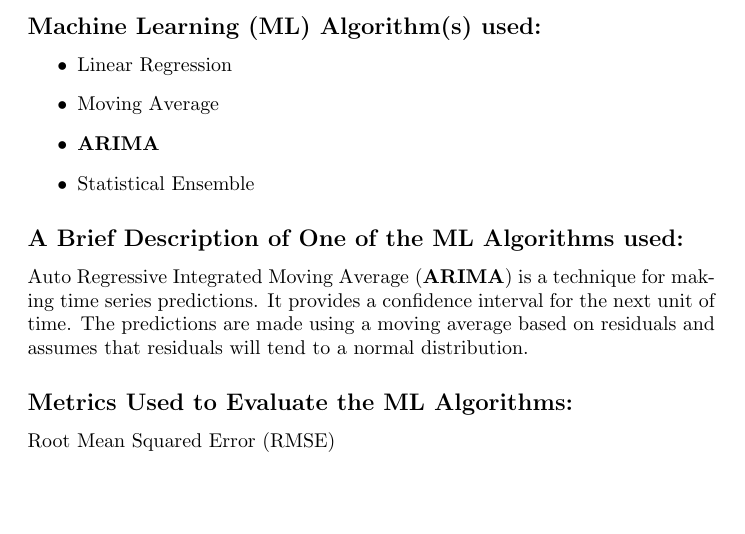
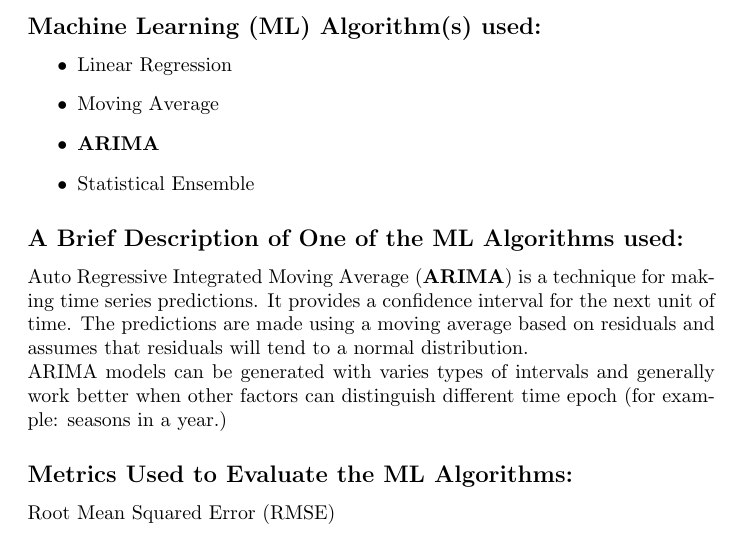
Before and after one commit to bhosley/Schoolwork, a LaTeX document (2020-Fall Advanced Statistical Methods/Week 7 Review/Week7_Review_Hosley.tex): part of the page, cut so that both start at the same text, the shorter picture padded with empty space. Compiled offline with pdfLaTeX.

Commit message:
Update Week7_Review_Hosley.tex

```diff
--- a/2020-Fall Advanced Statistical Methods/Week 7 Review/Week7_Review_Hosley.tex
+++ b/2020-Fall Advanced Statistical Methods/Week 7 Review/Week7_Review_Hosley.tex
@@ -43,7 +43,8 @@ The authors seek to generate a model that will allow Nivea to forecast product s
 
 \subsection*{A Brief Description of One of the ML Algorithms used:}
 Auto Regressive Integrated Moving Average (\textbf{ARIMA}) is a technique for making time series predictions. It provides a confidence interval for the next unit of time.
-The predictions are made using a moving average based on residuals and assumes that residuals will tend to a normal distribution.
+The predictions are made using a moving average based on residuals and assumes that residuals will tend to a normal distribution. \\
+ARIMA models can be generated with varies types of intervals and generally work better when other factors can distinguish different time epoch (for example: seasons in a year.)
 
 \subsection*{Metrics Used to Evaluate the ML Algorithms:}
 Root Mean Squared Error (RMSE)
```
